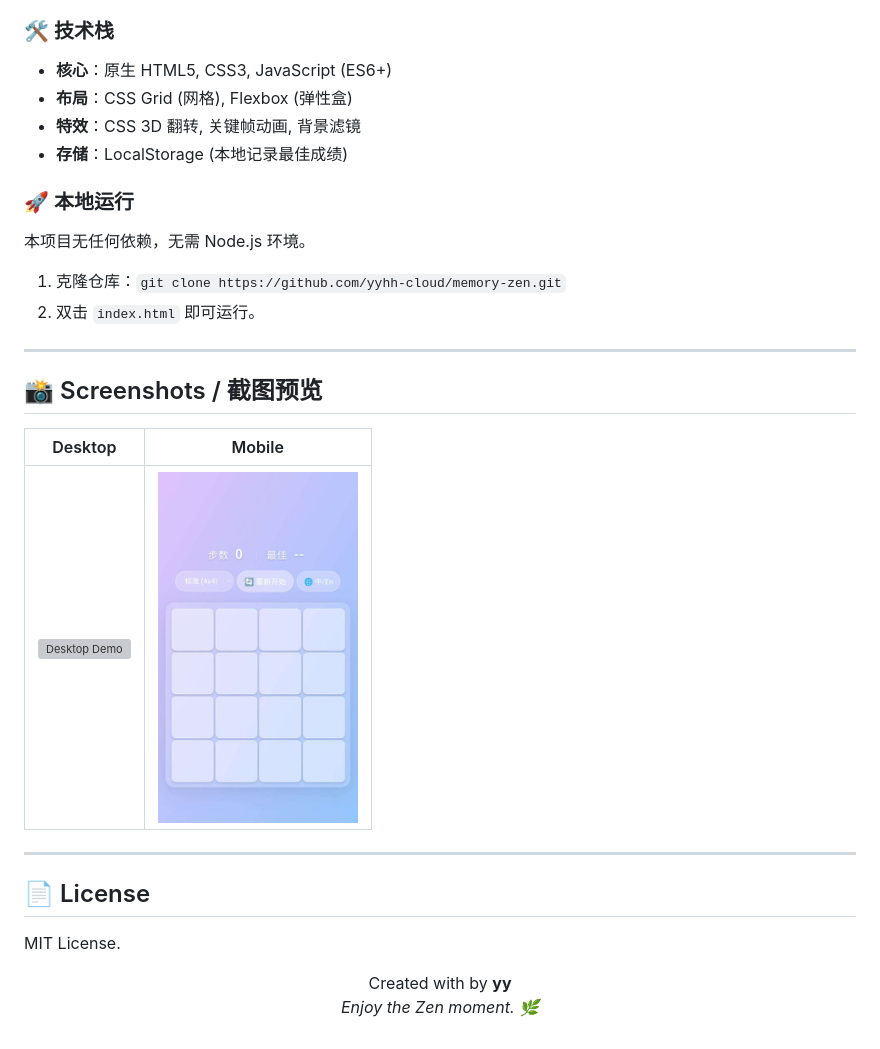
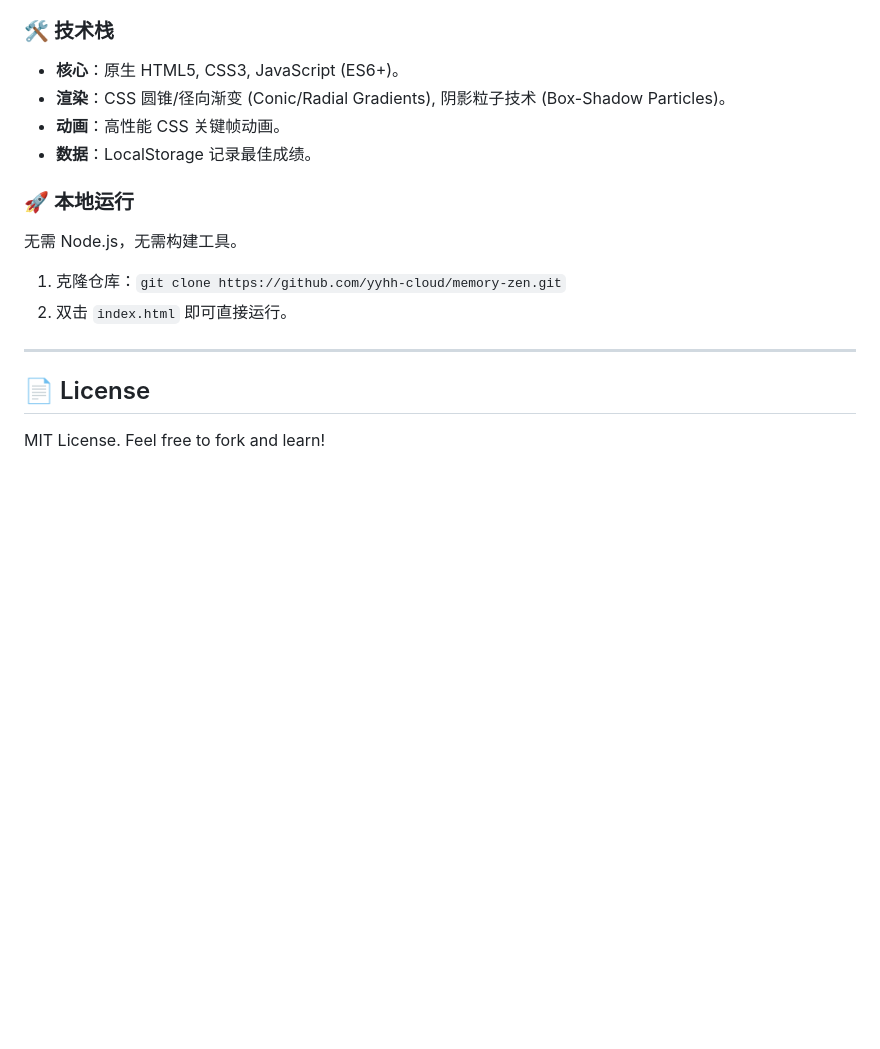
Before and after one commit to yyhh-cloud/memory-zen, a Markdown page: README.md, the part around the change printed below. GitHub-like rendering; blank space fills up the shorter version; grey boxes are pictures that could not be loaded.

```diff
--- a/README.md
+++ b/README.md
@@ -57,30 +64,16 @@ No dependencies. No build tools.
 
 ### 🛠️ 技术栈
-* **核心**：原生 HTML5, CSS3, JavaScript (ES6+)
-* **布局**：CSS Grid (网格), Flexbox (弹性盒)
-* **特效**：CSS 3D 翻转, 关键帧动画, 背景滤镜
-* **存储**：LocalStorage (本地记录最佳成绩)
+* **核心**：原生 HTML5, CSS3, JavaScript (ES6+)。
+* **渲染**：CSS 圆锥/径向渐变 (Conic/Radial Gradients), 阴影粒子技术 (Box-Shadow Particles)。
+* **动画**：高性能 CSS 关键帧动画。
+* **数据**：LocalStorage 记录最佳成绩。
 
 ### 🚀 本地运行
-本项目无任何依赖，无需 Node.js 环境。
-1.  克隆仓库：`git clone https://github.com/yyhh-cloud/memory-zen.git`
-2.  双击 `index.html` 即可运行。
-
----
-
-## 📸 Screenshots / 截图预览
-
-| Desktop | Mobile |
-|:---:|:---:|
-| <img src="screenshots/desktop.jpg" width="400" alt="Desktop Demo"> | <img src="screenshots/mobile.jpg" width="200" alt="Mobile Demo"> |
+无需 Node.js，无需构建工具。
+1. 克隆仓库：`git clone https://github.com/yyhh-cloud/memory-zen.git`
+2. 双击 `index.html` 即可直接运行。
 
 ---
 
 ## 📄 License
-
-MIT License.
-
-<p align="center">
-  Created with by <strong> yy </strong><br>
-  <em>Enjoy the Zen moment. 🌿</em>
-</p>
+MIT License. Feel free to fork and learn!
```
Also changed, not shown: other parts of README.md (+32 -25 lines).
